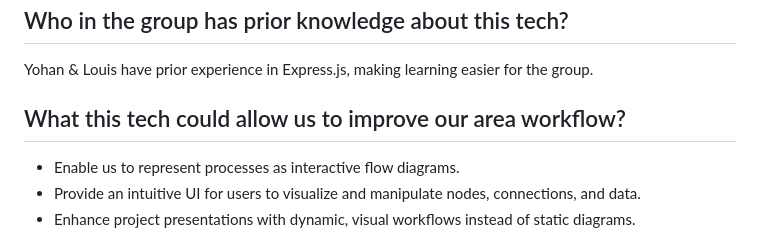
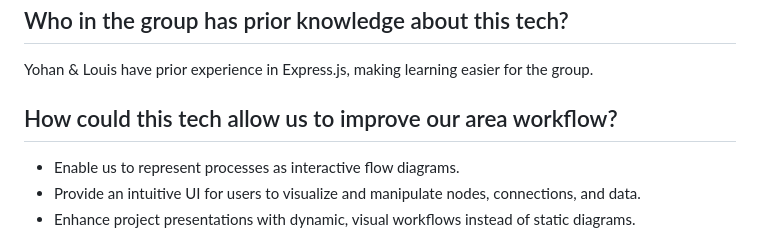
Before and after one commit to Sigmapitech/area-techno-tester, a Markdown page: considerations/front-vue/README.md, the part around the change. GitHub-like rendering.

Commit message:
refactor(con/front-vue): rephrase sentence

```diff
--- a/considerations/front-vue/README.md
+++ b/considerations/front-vue/README.md
@@ -12,7 +12,7 @@ Additionally, by combining Vue with [CapacitorJS](https://capacitorjs.com/), we
 ## Who in the group has prior knowledge about this tech?
 Yohan & Louis have prior experience in Express.js, making learning easier for the group.
 
-## What this tech could allow us to improve our area workflow?
+## How could this tech allow us to improve our area workflow?
 - Enable us to represent processes as interactive flow diagrams.
 - Provide an intuitive UI for users to visualize and manipulate nodes, connections, and data.
 - Enhance project presentations with dynamic, visual workflows instead of static diagrams.
```
